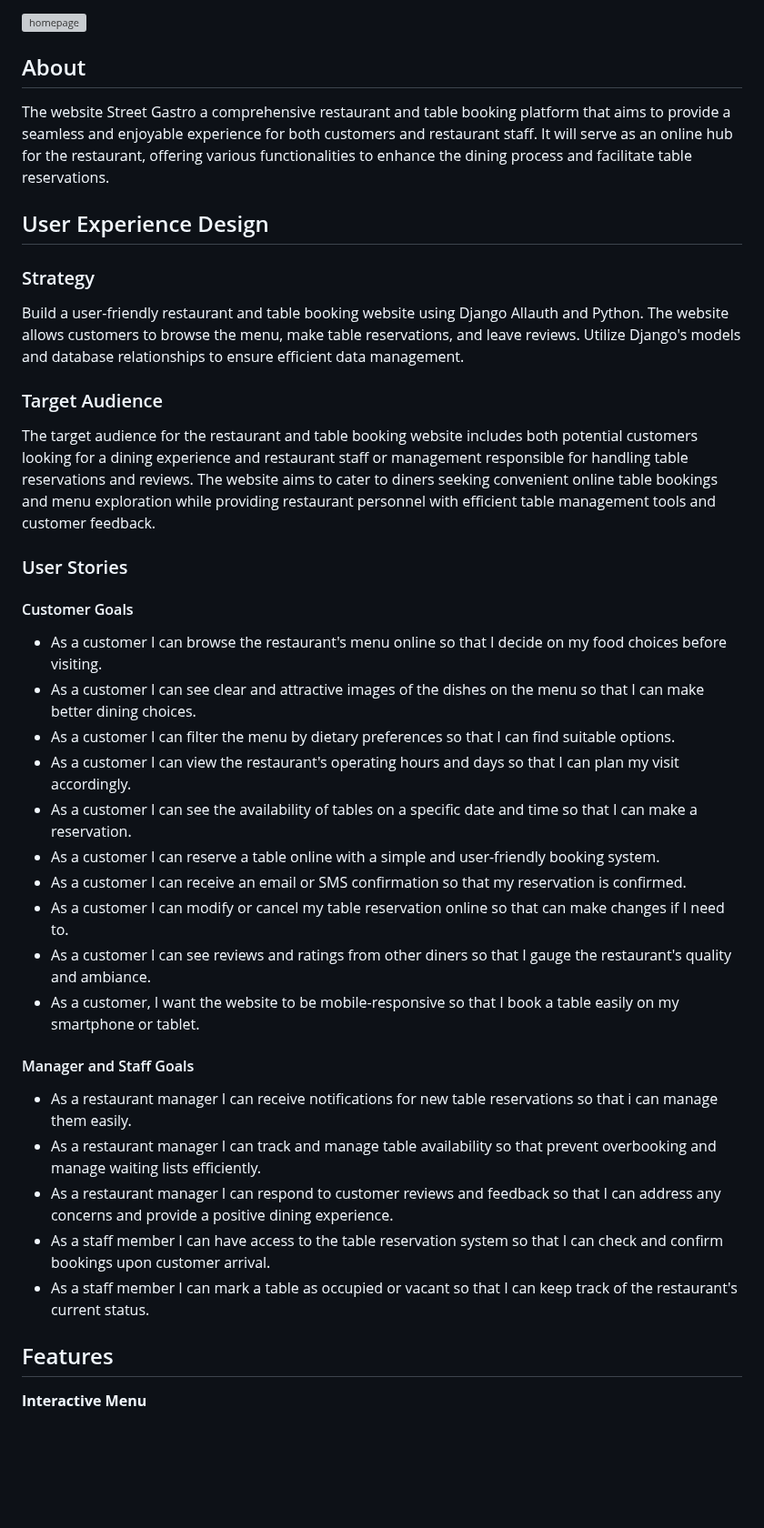
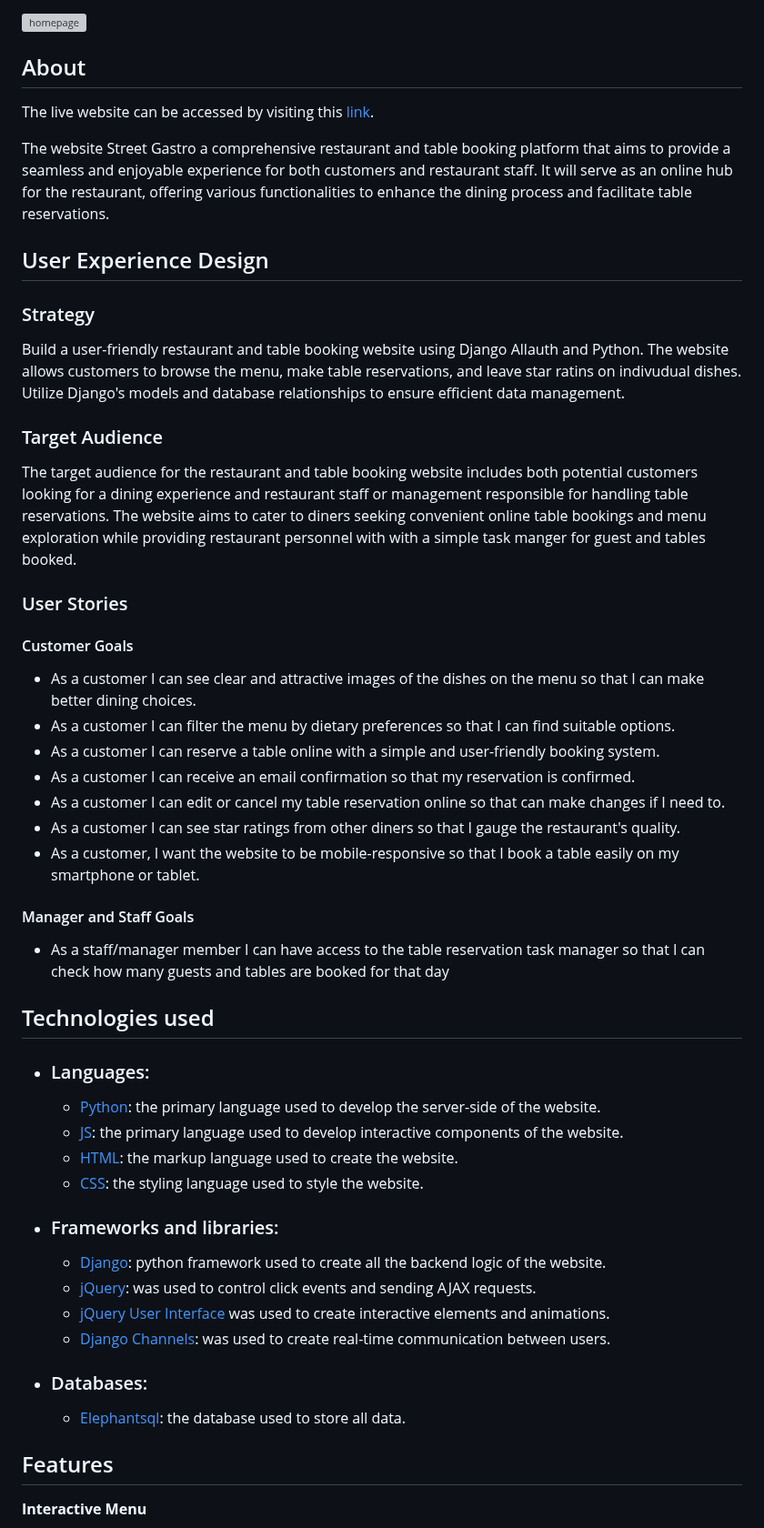
Before and after one commit to KristianDsmith/project-4, a Markdown page: README.md, the part around the change. Shown at 91% size. Rendered like a GitHub page; blank space fills up the shorter version; grey boxes are pictures that could not be loaded.

Commit message:
Add update to user storries and technoligies used in readme file

```diff
--- a/README.md
+++ b/README.md
@@ -3,6 +3,8 @@
 ![homepage](static/images/street-gastro-homepage.png)
 
 ## About
+
+The live website can be accessed by visiting this [link](#).
 
 The website Street Gastro a comprehensive restaurant and table booking platform that aims to provide a seamless and enjoyable experience for both customers and restaurant staff. It will serve as an online hub for the restaurant, offering various functionalities to enhance the dining process and facilitate table reservations.
 
@@ -10,34 +12,43 @@ The website Street Gastro a comprehensive restaurant and table booking platform
 
 ### Strategy
 
-Build a user-friendly restaurant and table booking website using Django Allauth and Python. The website allows customers to browse the menu, make table reservations, and leave reviews. Utilize Django's models and database relationships to ensure efficient data management.
+Build a user-friendly restaurant and table booking website using Django Allauth and Python. The website allows customers to browse the menu, make table reservations, and leave star ratins on indivudual dishes. Utilize Django's models and database relationships to ensure efficient data management.
 
 ### Target Audience
 
-The target audience for the restaurant and table booking website includes both potential customers looking for a dining experience and restaurant staff or management responsible for handling table reservations and reviews. The website aims to cater to diners seeking convenient online table bookings and menu exploration while providing restaurant personnel with efficient table management tools and customer feedback.
+The target audience for the restaurant and table booking website includes both potential customers looking for a dining experience and restaurant staff or management responsible for handling table reservations. The website aims to cater to diners seeking convenient online table bookings and menu exploration while providing restaurant personnel with with a simple task manger for guest and tables booked.
 
 ### User Stories
 
 #### Customer Goals
 
-- As a customer I can browse the restaurant's menu online so that I decide on my food choices before visiting.
 - As a customer I can see clear and attractive images of the dishes on the menu so that I can make better dining choices.
 - As a customer I can filter the menu by dietary preferences so that I can find suitable options.
-- As a customer I can view the restaurant's operating hours and days so that I can plan my visit accordingly.
-- As a customer I can see the availability of tables on a specific date and time so that I can make a reservation.
 - As a customer I can reserve a table online with a simple and user-friendly booking system.
-- As a customer I can receive an email or SMS confirmation so that my reservation is confirmed.
-- As a customer I can modify or cancel my table reservation online so that can make changes if I need to.
-- As a customer I can see reviews and ratings from other diners so that I gauge the restaurant's quality and ambiance.
+- As a customer I can receive an email confirmation so that my reservation is confirmed.
+- As a customer I can edit or cancel my table reservation online so that can make changes if I need to.
+- As a customer I can see star ratings from other diners so that I gauge the restaurant's quality.
 - As a customer, I want the website to be mobile-responsive so that I book a table easily on my smartphone or tablet.
 
 #### Manager and Staff Goals
 
-- As a restaurant manager I can receive notifications for new table reservations so that i can manage them easily.
-- As a restaurant manager I can track and manage table availability so that prevent overbooking and manage waiting lists efficiently.
-- As a restaurant manager I can respond to customer reviews and feedback so that I can address any concerns and provide a positive dining experience.
-- As a staff member I can have access to the table reservation system so that I can check and confirm bookings upon customer arrival.
-- As a staff member I can mark a table as occupied or vacant so that I can keep track of the restaurant's current status.
+- As a staff/manager member I can have access to the table reservation task manager so that I can check how many guests and tables are booked for that day
+
+
+## Technologies used
+- ### Languages:
+    + [Python](https://www.python.org/downloads/release/python-385/): the primary language used to develop the server-side of the website.
+    + [JS](https://www.javascript.com/): the primary language used to develop interactive components of the website.
+    + [HTML](https://developer.mozilla.org/en-US/docs/Web/HTML): the markup language used to create the website.
+    + [CSS](https://developer.mozilla.org/en-US/docs/Web/css): the styling language used to style the website.
+- ### Frameworks and libraries:
+    + [Django](https://www.djangoproject.com/): python framework used to create all the backend logic of the website.
+    + [jQuery](https://jquery.com/): was used to control click events and sending AJAX requests.
+    + [jQuery User Interface](https://jqueryui.com/) was used to create interactive elements and animations.
+    + [Django Channels](https://channels.readthedocs.io/en/latest/): was used to create real-time communication between users.
+- ### Databases:
+    + [Elephantsql](https://www.elephantsql.com/): the database used to store all data.
+
 
 
 ## Features
```
